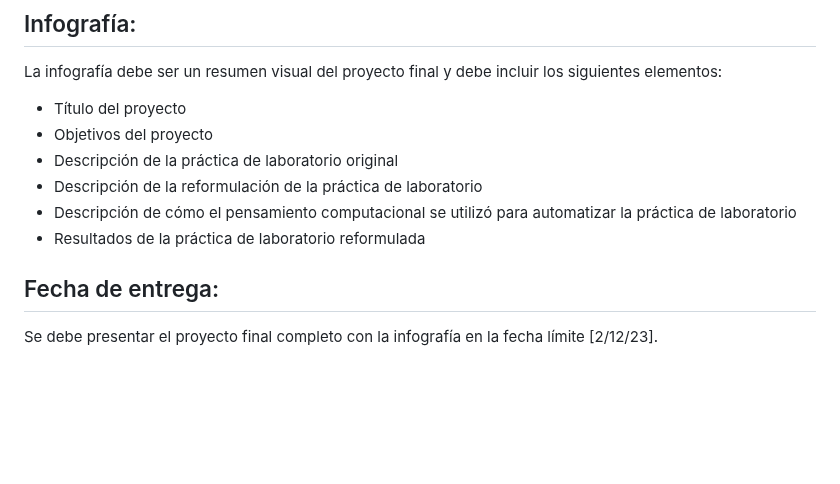
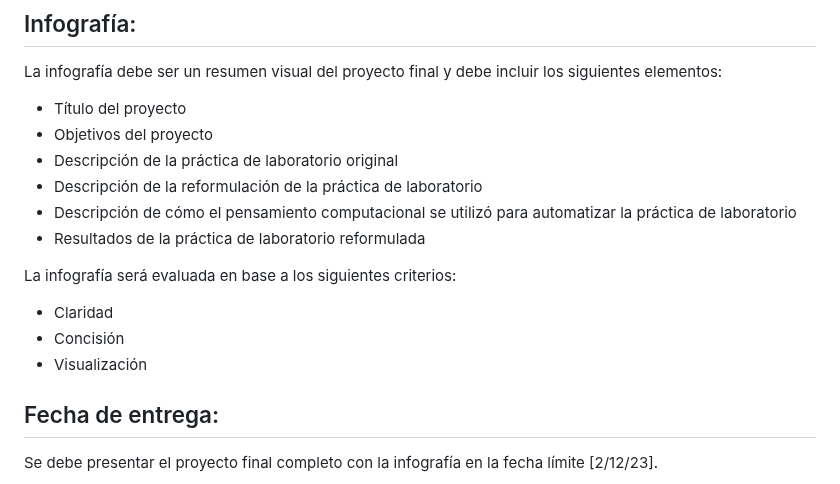
Before and after one commit to hectorfro/CursosUIS, a Markdown page: LabFisII23B/ProyectoFinal.md, the part around the change. GitHub-like rendering; blank space fills up the shorter version.

```diff
--- a/LabFisII23B/ProyectoFinal.md
+++ b/LabFisII23B/ProyectoFinal.md
@@ -107,6 +107,10 @@ La infografía debe ser un resumen visual del proyecto final y debe incluir los
 - Descripción de cómo el pensamiento computacional se utilizó para automatizar la práctica de laboratorio
 - Resultados de la práctica de laboratorio reformulada
 
+La infografía será evaluada en base a los siguientes criterios:
+- Claridad
+- Concisión
+- Visualización
 
 ## Fecha de entrega:
 Se debe presentar el proyecto final completo con la infografía en la fecha límite [2/12/23].
```
